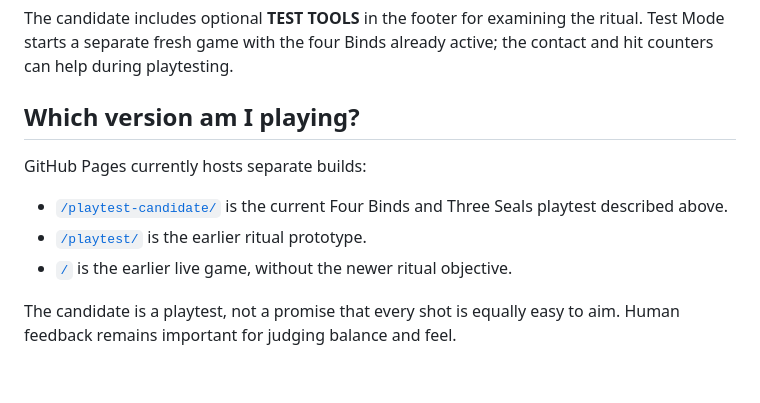
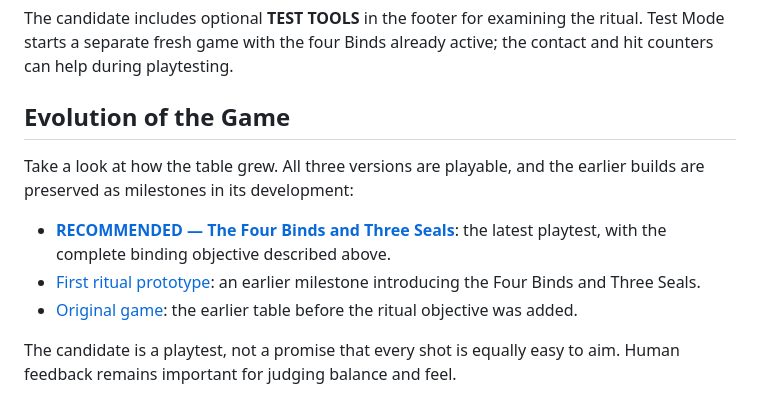
Before and after one commit to CosmicOutpost/roll4sanity-cthulhu-pinball, a Markdown page: README.md, the part around the change. GitHub-like rendering; blank space fills up the shorter version.

Commit message:
Add game evolution links

```diff
--- a/README.md
+++ b/README.md
@@ -35,13 +35,13 @@ On a phone or tablet, use the flipper buttons and hold and release **LAUNCH**. A
 
 The candidate includes optional **TEST TOOLS** in the footer for examining the ritual. Test Mode starts a separate fresh game with the four Binds already active; the contact and hit counters can help during playtesting.
 
-## Which version am I playing?
+## Evolution of the Game
 
-GitHub Pages currently hosts separate builds:
+Take a look at how the table grew. All three versions are playable, and the earlier builds are preserved as milestones in its development:
 
-- [`/playtest-candidate/`](https://cosmicoutpost.github.io/roll4sanity-cthulhu-pinball/playtest-candidate/) is the current Four Binds and Three Seals playtest described above.
-- [`/playtest/`](https://cosmicoutpost.github.io/roll4sanity-cthulhu-pinball/playtest/) is the earlier ritual prototype.
-- [`/`](https://cosmicoutpost.github.io/roll4sanity-cthulhu-pinball/) is the earlier live game, without the newer ritual objective.
+- **[RECOMMENDED — The Four Binds and Three Seals](https://cosmicoutpost.github.io/roll4sanity-cthulhu-pinball/playtest-candidate/)**: the latest playtest, with the complete binding objective described above.
+- [First ritual prototype](https://cosmicoutpost.github.io/roll4sanity-cthulhu-pinball/playtest/): an earlier milestone introducing the Four Binds and Three Seals.
+- [Original game](https://cosmicoutpost.github.io/roll4sanity-cthulhu-pinball/): the earlier table before the ritual objective was added.
 
 The candidate is a playtest, not a promise that every shot is equally easy to aim. Human feedback remains important for judging balance and feel.
 
```
